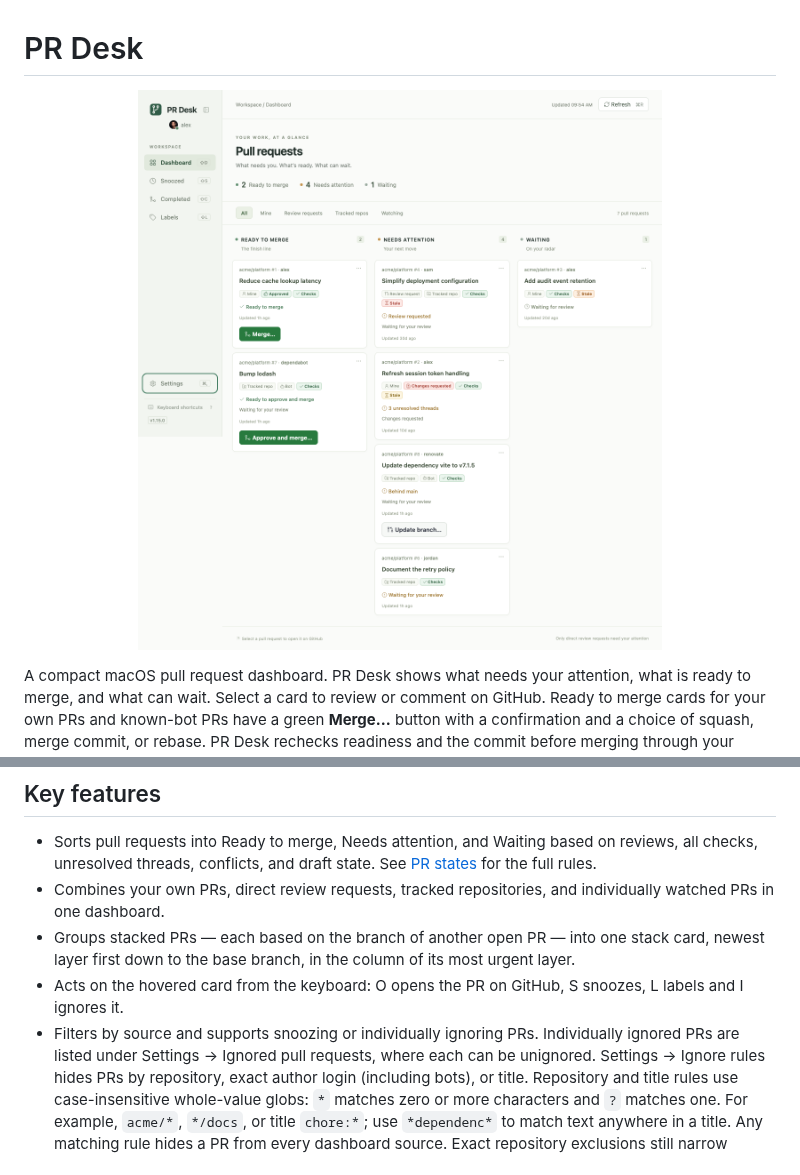
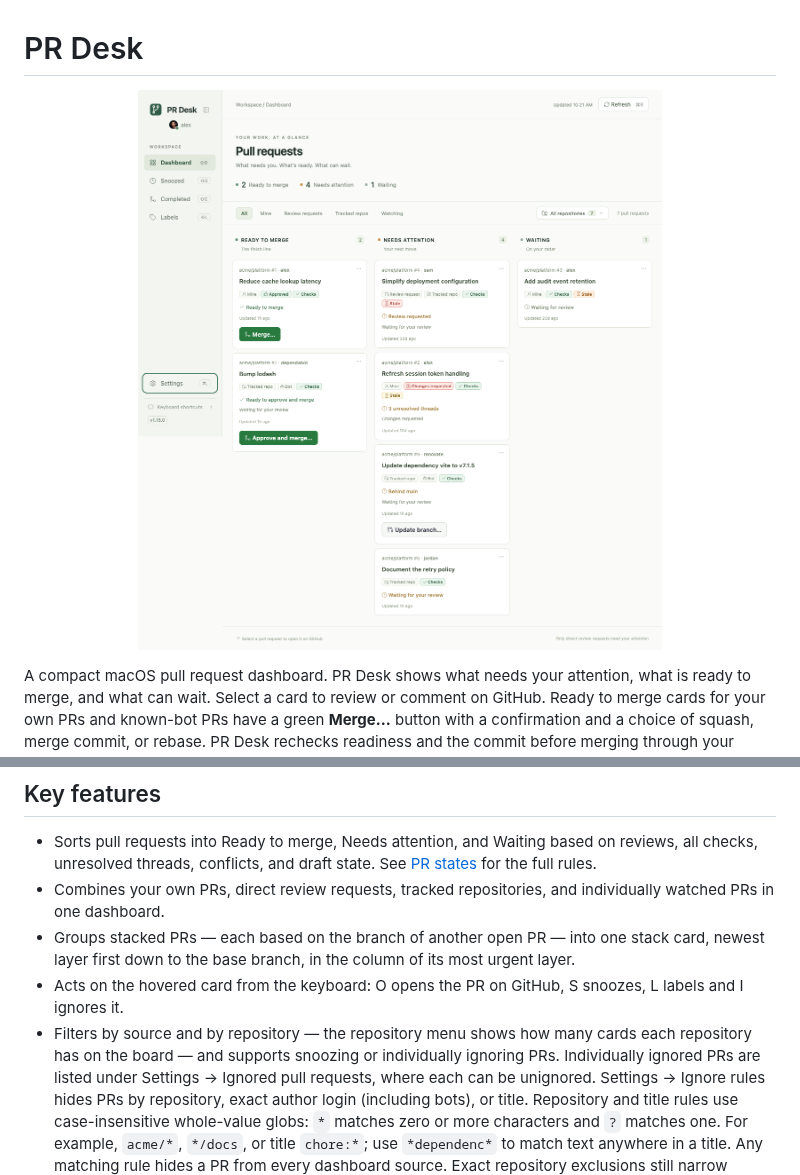
Before and after one commit to pablaber/pr-desk, a Markdown page: README.md, 2 parts joined by grey strips. Drawn GitHub-style; pictures changed too: docs/assets/pr-desk-dashboard.png.

Commit message:
feat: filter the dashboard by repository (#128)

```diff
--- a/README.md
+++ b/README.md
@@ -64,7 +64,8 @@ PR Desk has no in-app updater.
   newest layer first down to the base branch, in the column of its most urgent layer.
 - Acts on the hovered card from the keyboard: O opens the PR on GitHub, S snoozes, L labels
   and I ignores it.
-- Filters by source and supports snoozing or individually ignoring PRs. Individually ignored
+- Filters by source and by repository — the repository menu shows how many cards each
+  repository has on the board — and supports snoozing or individually ignoring PRs. Individually ignored
   PRs are listed under Settings → Ignored pull requests, where each can be unignored.
   Settings → Ignore rules hides PRs by repository, exact author login (including bots), or title. Repository and
   title rules use case-insensitive whole-value globs: `*` matches zero or more characters and
```
Also changed, not shown: docs/pr-states.md (+4 -0 lines), 6 other files.
